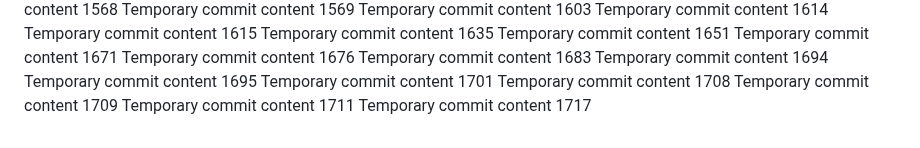
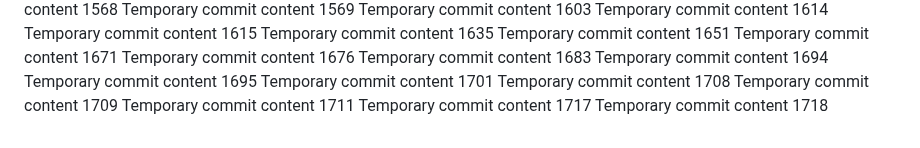
Before and after one commit to anotherepo/valley, a Markdown page: edt/readme.md, the part around the change. Drawn GitHub-style.

```diff
--- a/edt/readme.md
+++ b/edt/readme.md
@@ -152,3 +152,4 @@ Temporary commit content 1708
 Temporary commit content 1709
 Temporary commit content 1711
 Temporary commit content 1717
+Temporary commit content 1718
```
